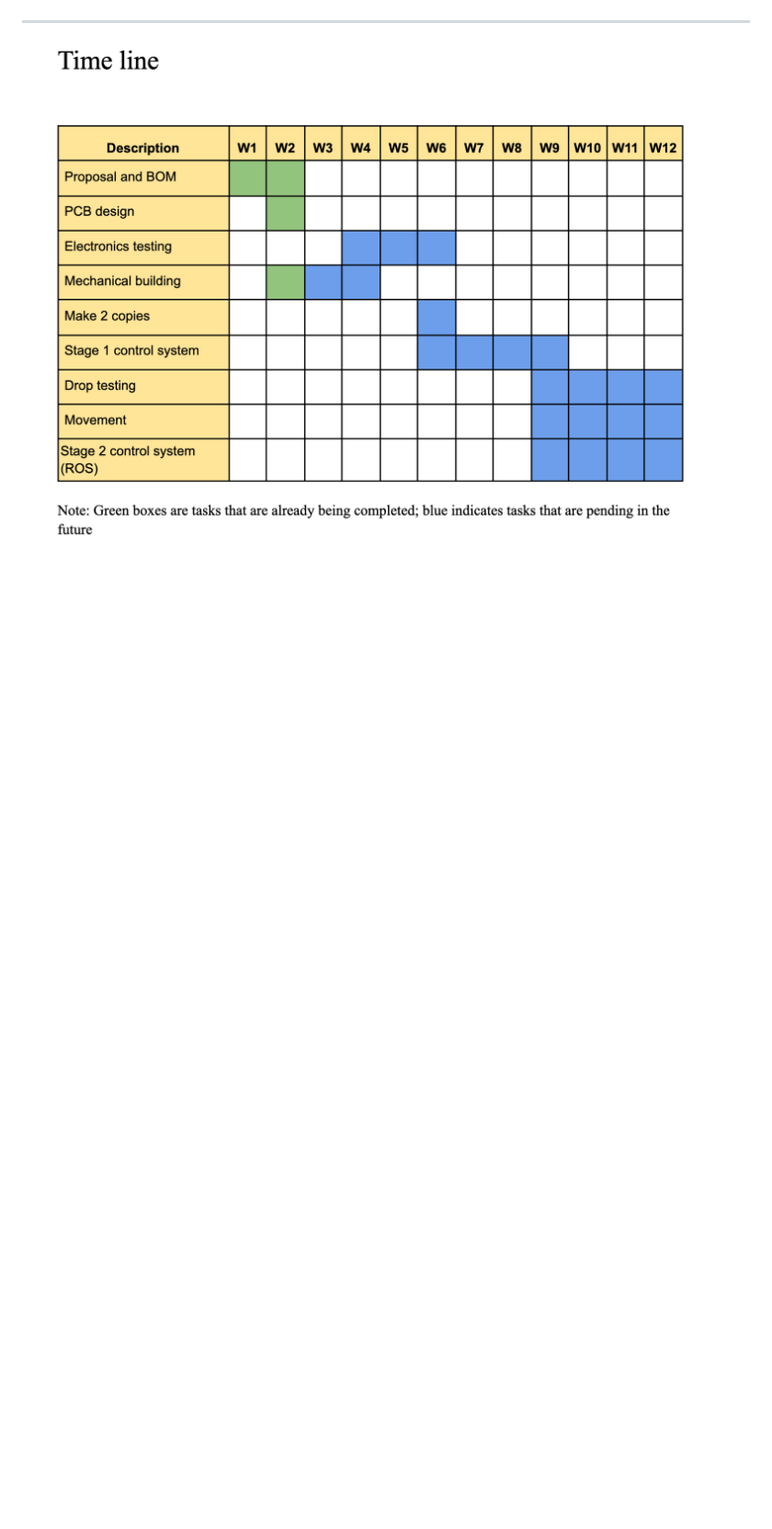
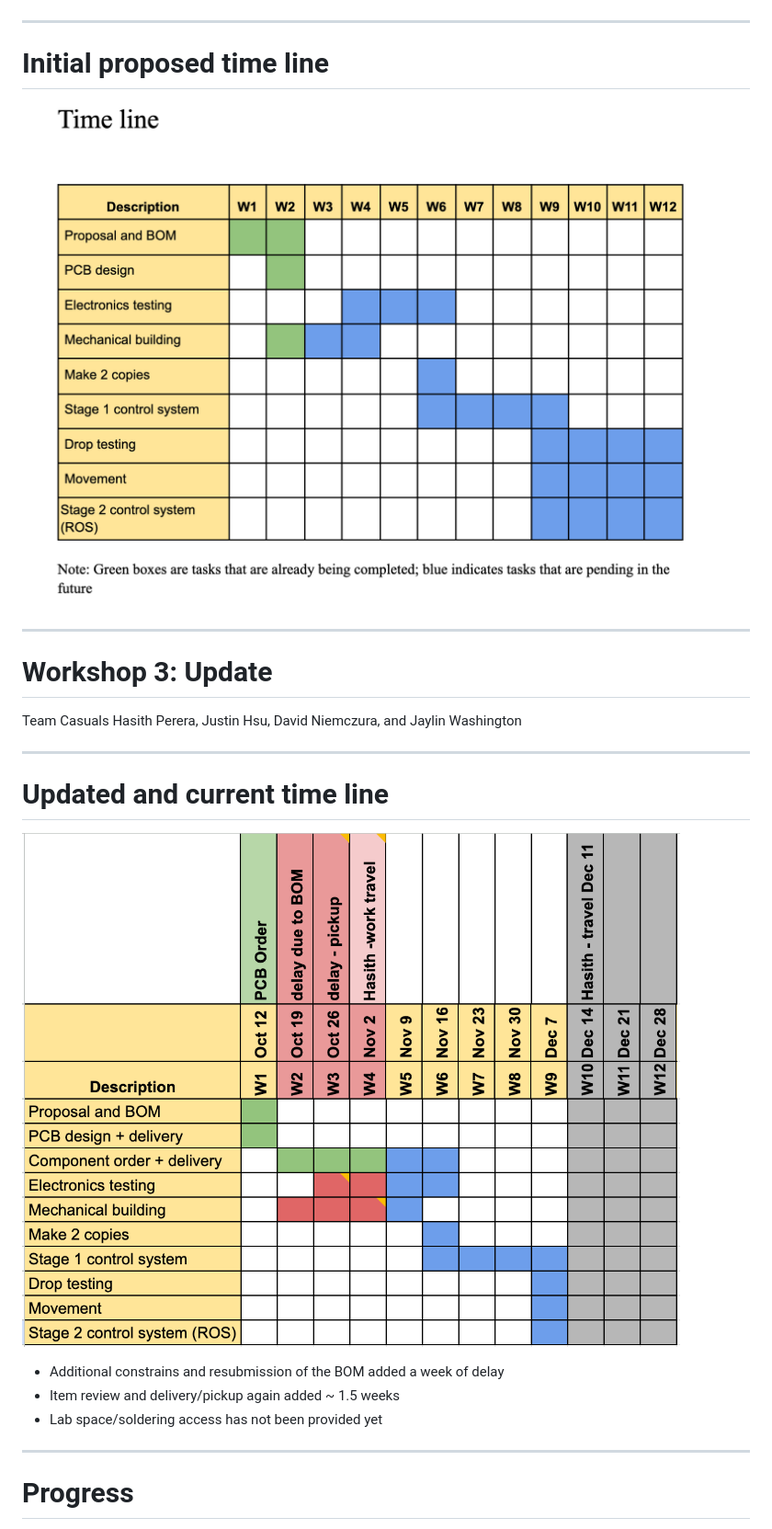
Before and after one commit to hasithperera/Tensegrity-casuals-docs, a Markdown page: docs/Slides - on the go workshop 2.md, the part around one of its changes. Shown at 92% size. Rendered like a GitHub page; pictures changed too: docs/res/Pasted image 20261103130828.png (added); blank space fills up the shorter version.

```diff
--- a/docs/Slides - on the go workshop 2.md
+++ b/docs/Slides - on the go workshop 2.md
@@ -33,5 +38,24 @@ theme: beamer
 ![](res/Pasted%20image%2020261020182541.png)
 
 ---
+# Initial proposed time line
+![bg contain](res/Pasted%20image%2020261020182445.png)
 
-![bg contain](res/Pasted%20image%2020261020182445.png)
+---
+
+ # Workshop 3: Update
+Team Casuals
+Hasith Perera, Justin Hsu, David Niemczura, and Jaylin Washington
+<!-- _class: title -->
+
+---
+# Updated and current time line
+
+![bg right contain](res/Pasted%20image%2020261103130828.png)
+
+- Additional constrains and resubmission of the BOM added a week of delay
+- Item review and delivery/pickup again added ~ 1.5 weeks
+- Lab space/soldering access has not been provided yet
+---
+# Progress
+
```
Also changed, not shown: other parts of docs/Slides - on the go workshop 2.md (+22 -0 lines), 2 other files.
